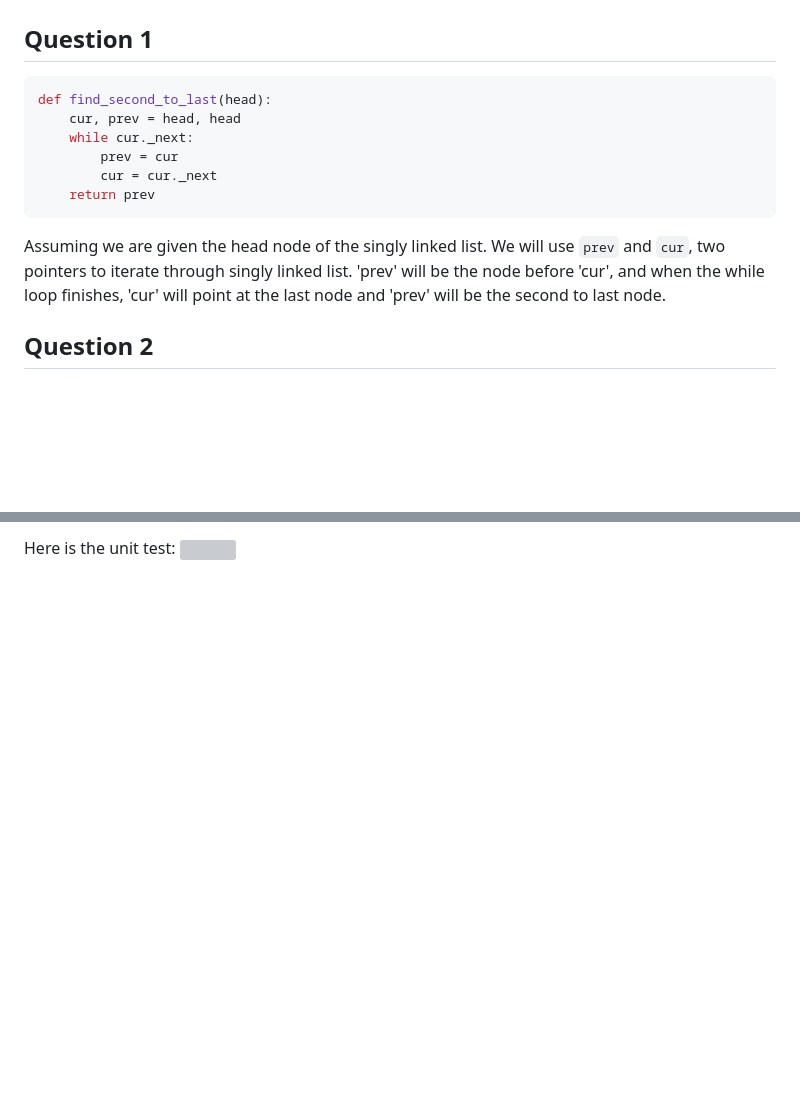
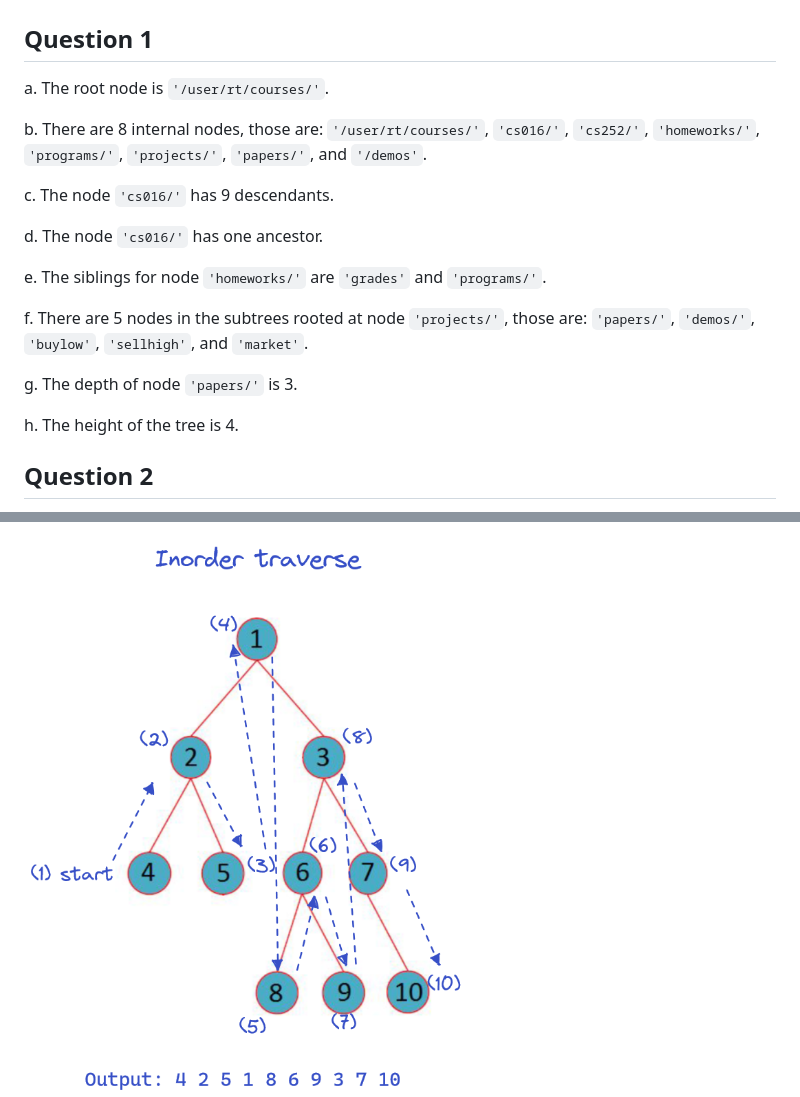
Before and after one commit to sihanchen01/cp2410, a Markdown page: Week06/prac06.md, 2 parts joined by grey strips. Rendered like a GitHub page; pictures changed too: Week06/images/inorder.png (added); blank space fills up the shorter version; grey boxes are pictures that could not be loaded.

````diff
--- a/Week06/prac06.md
+++ b/Week06/prac06.md
@@ -2,14 +2,20 @@
 ## Sihan Chen, jcu ID: 14187662
 
 ## Question 1
-```python
-def find_second_to_last(head):
-	cur, prev = head, head
-	while cur._next:
-		prev = cur
-		cur = cur._next
-	return prev
-```
-Assuming we are given the head node of the singly linked list. We will use `prev` and `cur`, two pointers to iterate through singly linked list. 'prev' will be the node before 'cur', and when the while loop finishes, 'cur' will point at the last node and 'prev' will be the second to last node.
+a. The root node is `'/user/rt/courses/'`.
+
+b. There are 8 internal nodes, those are: `'/user/rt/courses/'`, `'cs016/'`, `'cs252/'`, `'homeworks/'`, `'programs/'`, `'projects/'`, `'papers/'`, and `'/demos'`.
+
+c. The node `'cs016/'` has 9 descendants.
+
+d. The node `'cs016/'` has one ancestor.
+
+e. The siblings for node `'homeworks/'` are `'grades'` and `'programs/'`.
+
+f. There are 5 nodes in the subtrees rooted at node `'projects/'`, those are: `'papers/'`, `'demos/'`, `'buylow'`, `'sellhigh'`, and `'market'`.
+
+g. The depth of node `'papers/'` is 3.
+
+h. The height of the tree is 4.
 
 ## Question 2
@@ -18,4 +23,3 @@ To count number of nodes in a circular linked list, here is the code implementat
 
-Here is the unit test:
-<img src="./images/q2_unittest_code.png" width="600px" />
+<img src="./images/inorder.png" width="600px" />
 
````
Also changed, not shown: other parts of Week06/prac06.md (+9 -34 lines), Week06/images/postorder.png (added), Week06/images/preorder.png (added), Week06/images/q3.png (added), 12 other files.
